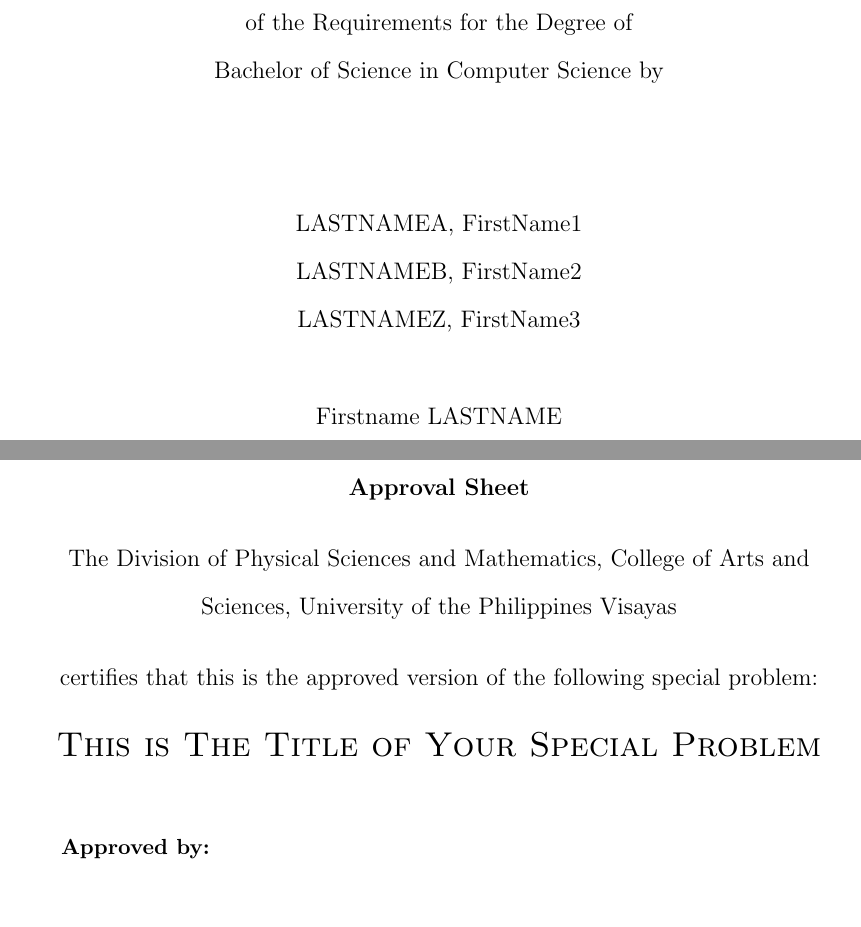
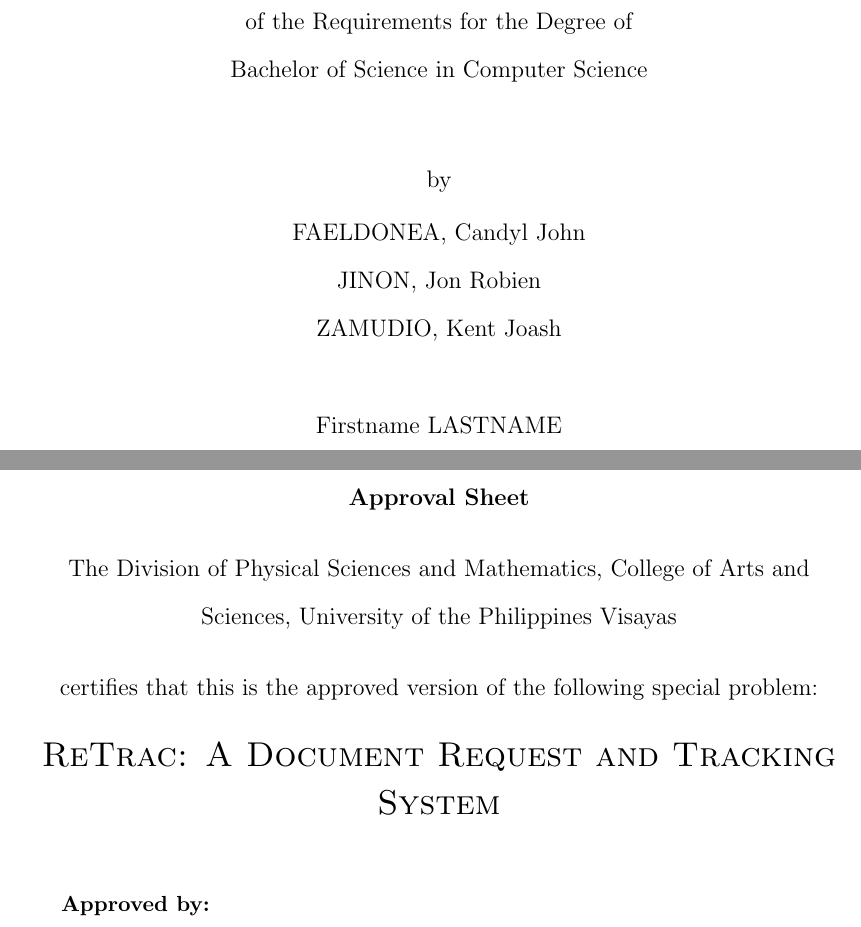
Before and after one commit to RobJinon/retrac_paper, a LaTeX thesis (SP-name.tex, which reads approval.tex, title_page.tex): two parts of pages 1 and 2 of 44, joined at a grey line, cut so that both start at the same text, the shorter picture padded with empty space. Compiled offline with pdfLaTeX.

Commit message:
UPDATED title and approval pages

```diff
--- a/approval.tex
+++ b/approval.tex
@@ -6,7 +6,7 @@
 
 certifies that this is the approved version of the following special problem:
 
-\thestitle{This is The Title of Your Special Problem}
+\thestitle{ReTrac: A Document Request and Tracking System}
 \end{center}
 
 {\small\textbf{Approved by:}}
--- a/title_page.tex
+++ b/title_page.tex
@@ -16,17 +15,15 @@
 \vspace{0.875cm}
 In Partial Fulfillment\\
 of the Requirements for the Degree of\\
-Bachelor of Science in Computer Science
-\vspace{1.75cm}
+Bachelor of Science in Computer Science\\
+\vspace{1.1cm} %originally 1.75
 by\\
-
 \vspace{0.1cm}
 % list in alphabetical order by lastnames
-LASTNAMEA, FirstName1  \\
-LASTNAMEB, FirstName2  \\
-LASTNAMEZ, FirstName3  \\
+FAELDONEA, Candyl John  \\
+JINON, Jon Robien  \\
+ZAMUDIO, Kent Joash  \\
 % LASTNAME4, FirstName4  \\
-
 \vspace{0.875cm}
 Firstname LASTNAME \\
 Adviser\\
```
Also changed, not shown: title_page.tex (8 more changed lines).
